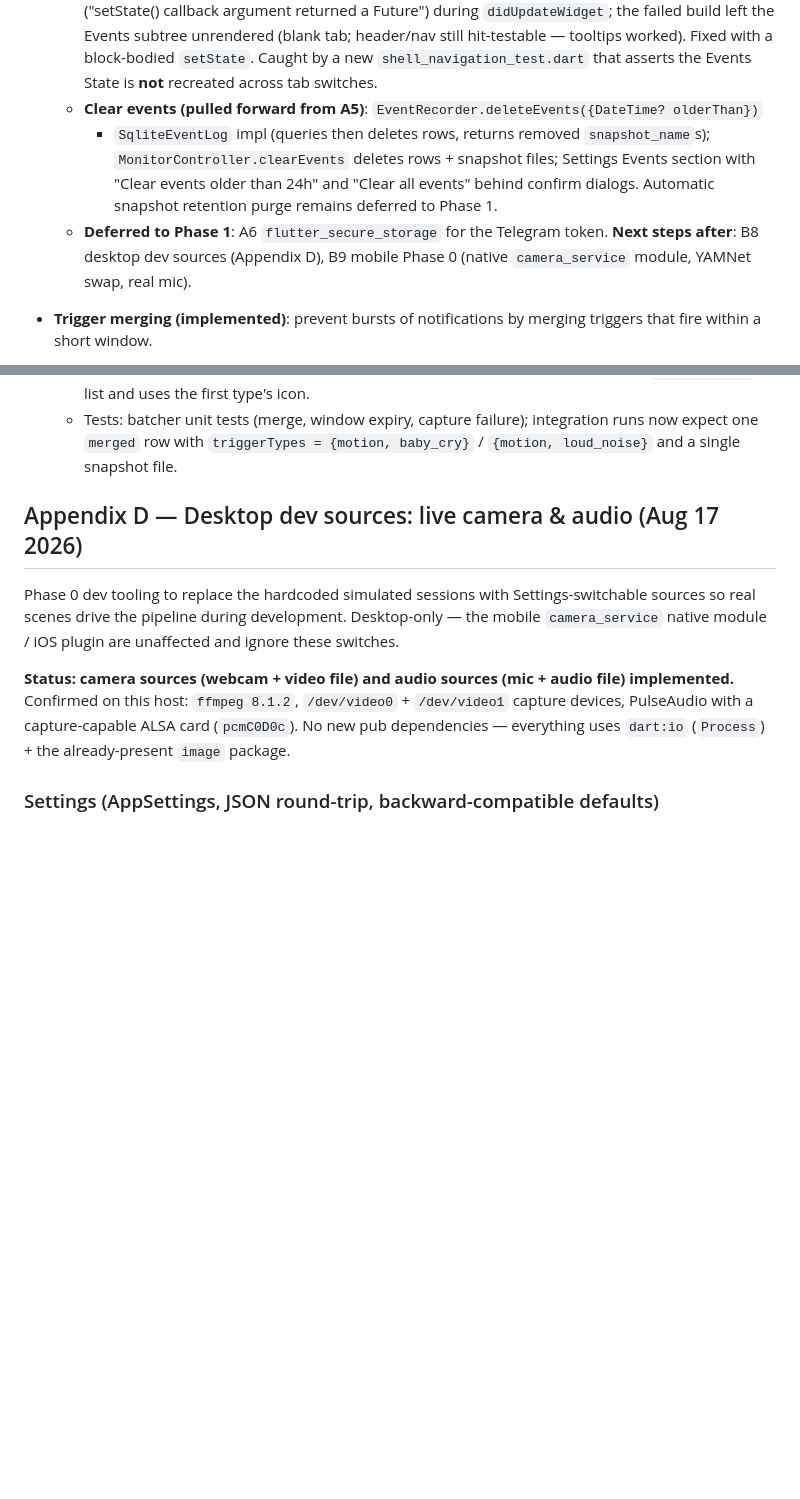
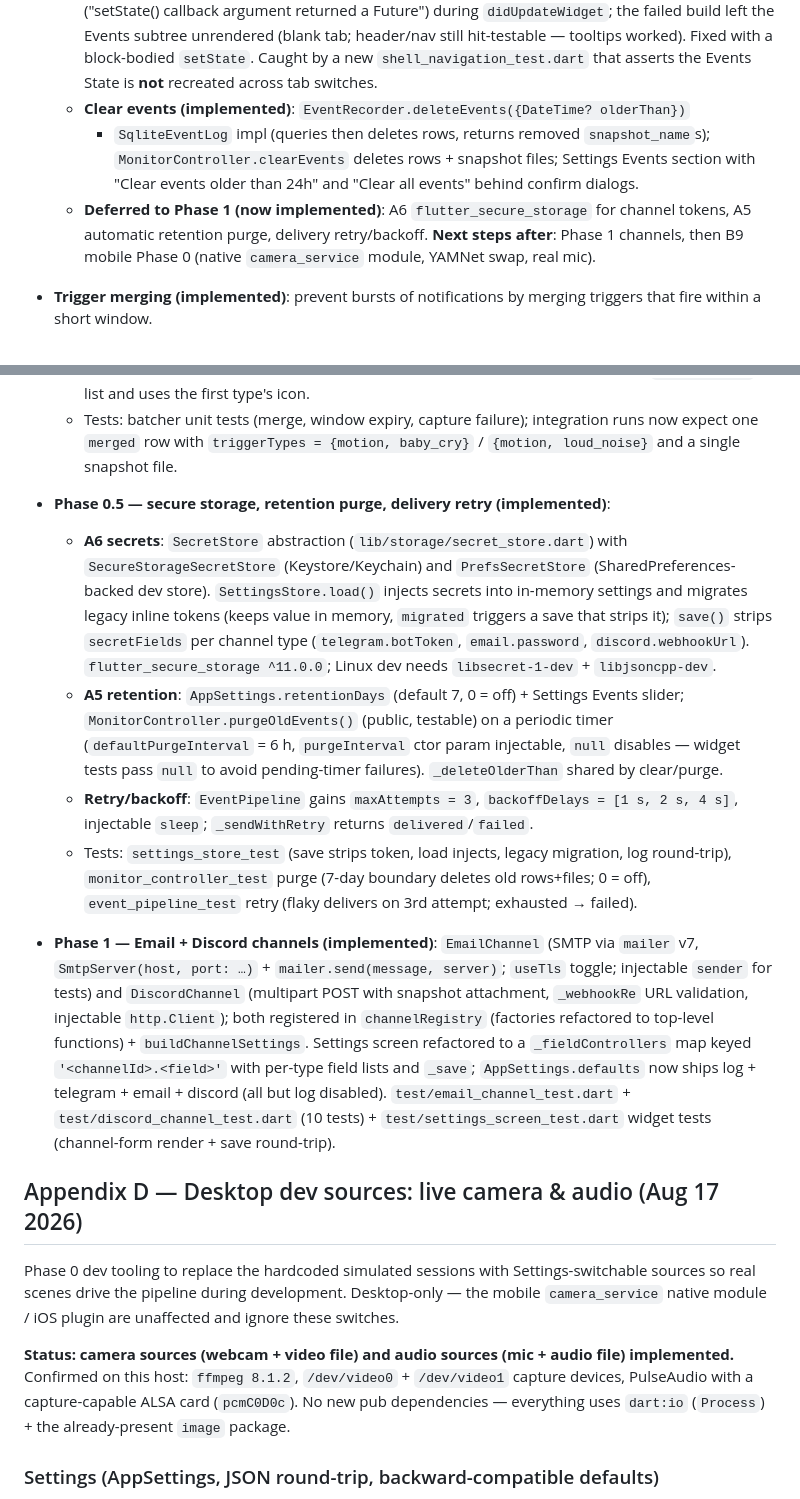
Before and after one commit to lazyarse/level2, a Markdown page: docs/plans/2026-08-17-security-cam-app-design.md, 2 parts joined by grey strips. GitHub-like rendering; blank space fills up the shorter version.

Commit message:
docs: Phase 0.5 + Phase 1 status, defer worker-isolate to B9

```diff
--- a/docs/plans/2026-08-17-security-cam-app-design.md
+++ b/docs/plans/2026-08-17-security-cam-app-design.md
@@ -560,14 +560,13 @@ Deviations / notes captured during implementation:
     unrendered (blank tab; header/nav still hit-testable — tooltips worked). Fixed with a
     block-bodied `setState`. Caught by a new `shell_navigation_test.dart` that asserts the Events
     State is **not** recreated across tab switches.
-  - **Clear events (pulled forward from A5)**: `EventRecorder.deleteEvents({DateTime? olderThan})`
+  - **Clear events (implemented)**: `EventRecorder.deleteEvents({DateTime? olderThan})`
     + `SqliteEventLog` impl (queries then deletes rows, returns removed `snapshot_name`s);
     `MonitorController.clearEvents` deletes rows + snapshot files; Settings Events section with
-    "Clear events older than 24h" and "Clear all events" behind confirm dialogs. Automatic snapshot
-    retention purge remains deferred to Phase 1.
-  - **Deferred to Phase 1**: A6 `flutter_secure_storage` for the Telegram token. **Next steps
-    after**: B8 desktop dev sources (Appendix D), B9 mobile Phase 0 (native `camera_service`
-    module, YAMNet swap, real mic).
+    "Clear events older than 24h" and "Clear all events" behind confirm dialogs.
+  - **Deferred to Phase 1 (now implemented)**: A6 `flutter_secure_storage` for channel tokens, A5
+    automatic retention purge, delivery retry/backoff. **Next steps after**: Phase 1 channels,
+    then B9 mobile Phase 0 (native `camera_service` module, YAMNet swap, real mic).
 - **Trigger merging (implemented)**: prevent bursts of notifications by merging triggers that
   fire within a short window.
   - `TriggerBatcher` between `pipeline.triggers` and `EventPipeline`: opens a batch on the first
@@ -587,6 +586,32 @@ Deviations / notes captured during implementation:
   - Tests: batcher unit tests (merge, window expiry, capture failure); integration runs now expect
     one `merged` row with `triggerTypes = {motion, baby_cry}` / `{motion, loud_noise}` and a
     single snapshot file.
+- **Phase 0.5 — secure storage, retention purge, delivery retry (implemented)**:
+  - **A6 secrets**: `SecretStore` abstraction (`lib/storage/secret_store.dart`) with
+    `SecureStorageSecretStore` (Keystore/Keychain) and `PrefsSecretStore` (SharedPreferences-backed
+    dev store). `SettingsStore.load()` injects secrets into in-memory settings and migrates legacy
+    inline tokens (keeps value in memory, `migrated` triggers a save that strips it); `save()`
+    strips `secretFields` per channel type (`telegram.botToken`, `email.password`,
+    `discord.webhookUrl`). `flutter_secure_storage ^11.0.0`; Linux dev needs `libsecret-1-dev` +
+    `libjsoncpp-dev`.
+  - **A5 retention**: `AppSettings.retentionDays` (default 7, 0 = off) + Settings Events slider;
+    `MonitorController.purgeOldEvents()` (public, testable) on a periodic timer
+    (`defaultPurgeInterval` = 6 h, `purgeInterval` ctor param injectable, `null` disables — widget
+    tests pass `null` to avoid pending-timer failures). `_deleteOlderThan` shared by clear/purge.
+  - **Retry/backoff**: `EventPipeline` gains `maxAttempts = 3`, `backoffDelays = [1 s, 2 s, 4 s]`,
+    injectable `sleep`; `_sendWithRetry` returns `delivered`/`failed`.
+  - Tests: `settings_store_test` (save strips token, load injects, legacy migration, log
+    round-trip), `monitor_controller_test` purge (7-day boundary deletes old rows+files; 0 = off),
+    `event_pipeline_test` retry (flaky delivers on 3rd attempt; exhausted → failed).
+- **Phase 1 — Email + Discord channels (implemented)**: `EmailChannel` (SMTP via `mailer` v7,
+  `SmtpServer(host, port: …)` + `mailer.send(message, server)`; `useTls` toggle; injectable
+  `sender` for tests) and `DiscordChannel` (multipart POST with snapshot attachment, `_webhookRe`
+  URL validation, injectable `http.Client`); both registered in `channelRegistry` (factories
+  refactored to top-level functions) + `buildChannelSettings`. Settings screen refactored to a
+  `_fieldControllers` map keyed `'<channelId>.<field>'` with per-type field lists and `_save`;
+  `AppSettings.defaults` now ships log + telegram + email + discord (all but log disabled).
+  `test/email_channel_test.dart` + `test/discord_channel_test.dart` (10 tests) +
+  `test/settings_screen_test.dart` widget tests (channel-form render + save round-trip).
 
 ## Appendix D — Desktop dev sources: live camera & audio (Aug 17 2026)
 
```
Also changed, not shown: other parts of docs/plans/2026-08-17-security-cam-app-design.md (+5 -5 lines).
